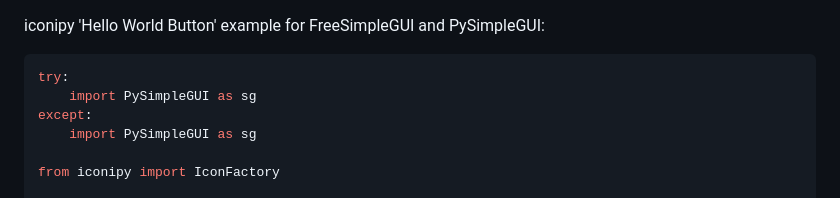
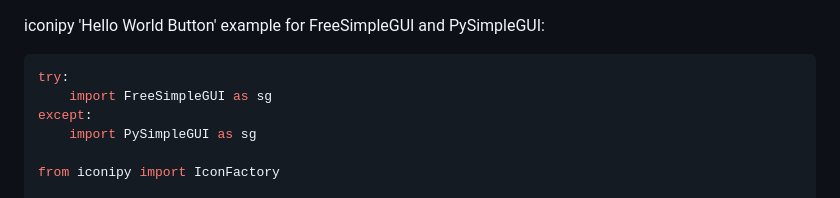
Before and after one commit to digidigital/iconipy, a Markdown page: demo_programs/FreeSimpleGUI_PySimpleGUI/README.md, the part around the change. Rendered like a GitHub page.

````diff
--- a/demo_programs/FreeSimpleGUI_PySimpleGUI/README.md
+++ b/demo_programs/FreeSimpleGUI_PySimpleGUI/README.md
@@ -2,7 +2,7 @@ iconipy 'Hello World Button' example for FreeSimpleGUI and PySimpleGUI:
 
 ```python
 try:
-    import PySimpleGUI as sg
+    import FreeSimpleGUI as sg
 except:
     import PySimpleGUI as sg
 
````
